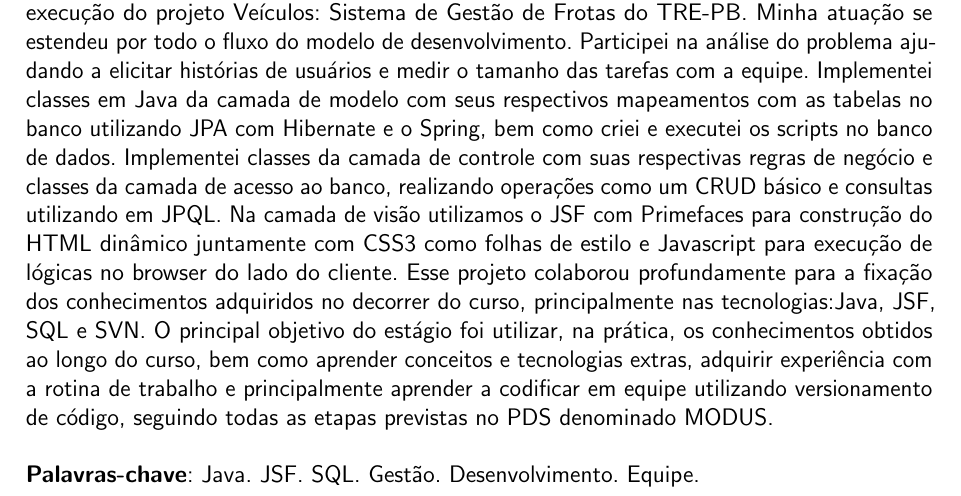
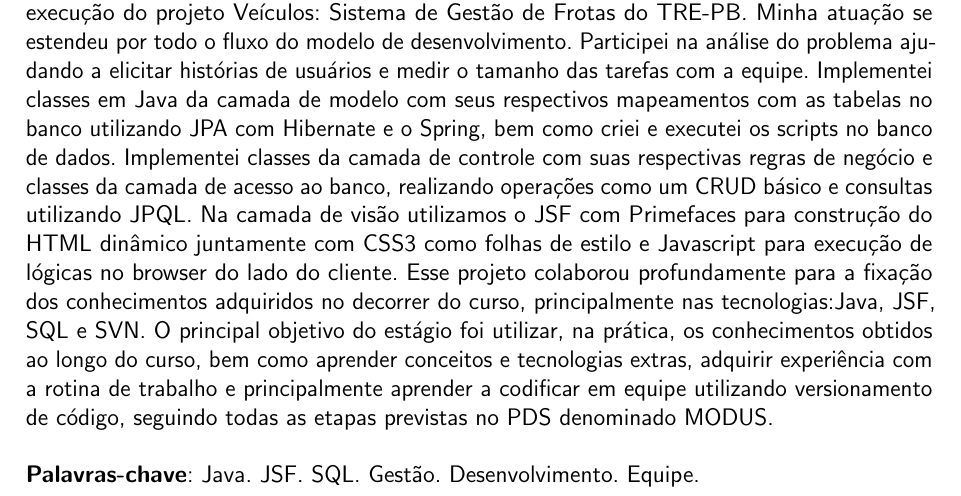
Before and after one commit to zevatron/relatorio-estagio, a LaTeX thesis (ifpb-tcc.tex, which reads estrutura/pre-textuais/resumo.tex): part of page 7 of 56, cut so that both start at the same text. Compiled offline with pdfLaTeX.

Commit message:
Correção Resumo

```diff
--- a/estrutura/pre-textuais/resumo.tex
+++ b/estrutura/pre-textuais/resumo.tex
@@ -9,7 +9,7 @@
 
 % Focar no que foi desenvolvido ....
 
-Nesse relatório de estágio, requisito para conclusão do Curso Superior de Tecnologia em Sistemas para Internet, são apresentadas atividades referentes ao planejamento, desenvolvimento e execução do projeto \imprimirtitulo. Minha atuação se estendeu por todo o fluxo do modelo de desenvolvimento. Participei na análise do problema ajudando a elicitar histórias de usuários e medir o tamanho das tarefas com a equipe. Implementei classes em Java da camada de modelo com seus respectivos mapeamentos com as tabelas no banco utilizando JPA com Hibernate e o Spring, bem como criei e executei os scripts no banco de dados. Implementei classes da camada de controle com suas respectivas regras de negócio e classes da camada de acesso ao banco, realizando operações como um CRUD básico e consultas utilizando em JPQL. Na camada de visão utilizamos o JSF com Primefaces para construção do HTML dinâmico juntamente com CSS3 como folhas de estilo e Javascript para execução de lógicas no browser do lado do cliente. Esse projeto colaborou profundamente para a fixação dos conhecimentos adquiridos no decorrer do curso, principalmente nas tecnologias:Java, JSF, SQL e SVN. O principal objetivo do estágio foi utilizar, na prática, os conhecimentos obtidos ao longo do curso, bem como aprender conceitos e tecnologias extras, adquirir experiência com a rotina de trabalho e principalmente aprender a codificar em equipe utilizando versionamento de código, seguindo todas as etapas previstas no PDS denominado MODUS. \\
+Nesse relatório de estágio, requisito para conclusão do Curso Superior de Tecnologia em Sistemas para Internet, são apresentadas atividades referentes ao planejamento, desenvolvimento e execução do projeto \imprimirtitulo. Minha atuação se estendeu por todo o fluxo do modelo de desenvolvimento. Participei na análise do problema ajudando a elicitar histórias de usuários e medir o tamanho das tarefas com a equipe. Implementei classes em Java da camada de modelo com seus respectivos mapeamentos com as tabelas no banco utilizando JPA com Hibernate e o Spring, bem como criei e executei os scripts no banco de dados. Implementei classes da camada de controle com suas respectivas regras de negócio e classes da camada de acesso ao banco, realizando operações como um CRUD básico e consultas utilizando JPQL. Na camada de visão utilizamos o JSF com Primefaces para construção do HTML dinâmico juntamente com CSS3 como folhas de estilo e Javascript para execução de lógicas no browser do lado do cliente. Esse projeto colaborou profundamente para a fixação dos conhecimentos adquiridos no decorrer do curso, principalmente nas tecnologias:Java, JSF, SQL e SVN. O principal objetivo do estágio foi utilizar, na prática, os conhecimentos obtidos ao longo do curso, bem como aprender conceitos e tecnologias extras, adquirir experiência com a rotina de trabalho e principalmente aprender a codificar em equipe utilizando versionamento de código, seguindo todas as etapas previstas no PDS denominado MODUS. \\
 
 \textbf{Palavras-chave}: Java. JSF. SQL. Gestão. Desenvolvimento. Equipe.
 
```
Also changed, not shown: ifpb-tcc.pdf.
